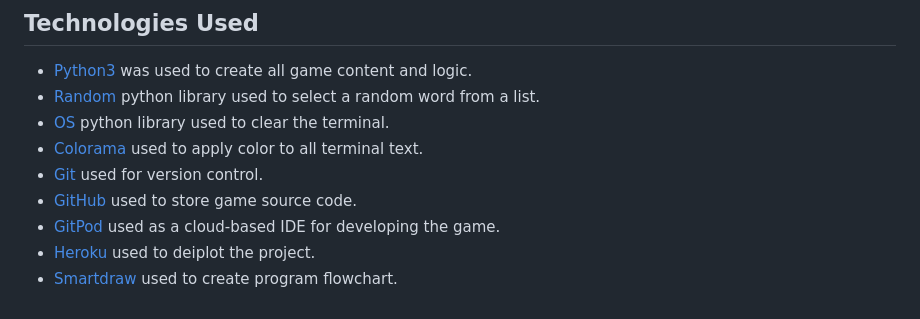
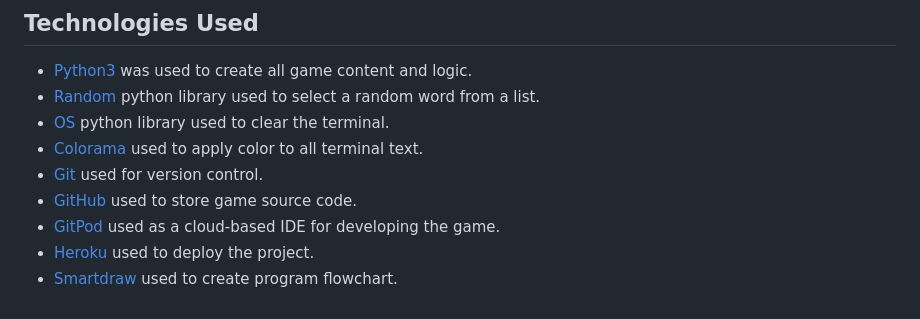
Before and after one commit to MarkD117/hangman, a Markdown page: README.md, the part around the change. Rendered like a GitHub page.

Commit message:
Fix typo in technologies used readme section

```diff
--- a/README.md
+++ b/README.md
@@ -171,5 +171,5 @@ If the user does not want to play again by entering 'N', they will be returned t
 - [Git](https://www.atlassian.com/git/tutorials/what-is-git) used for version control.
 - [GitHub](https://github.com/) used to store game source code.
 - [GitPod](https://gitpod.io/) used as a cloud-based IDE for developing the game.
-- [Heroku](https://id.heroku.com/) used to deiplot the project.
+- [Heroku](https://id.heroku.com/) used to deploy the project.
 - [Smartdraw](https://cloud.smartdraw.com/) used to create program flowchart.
```
